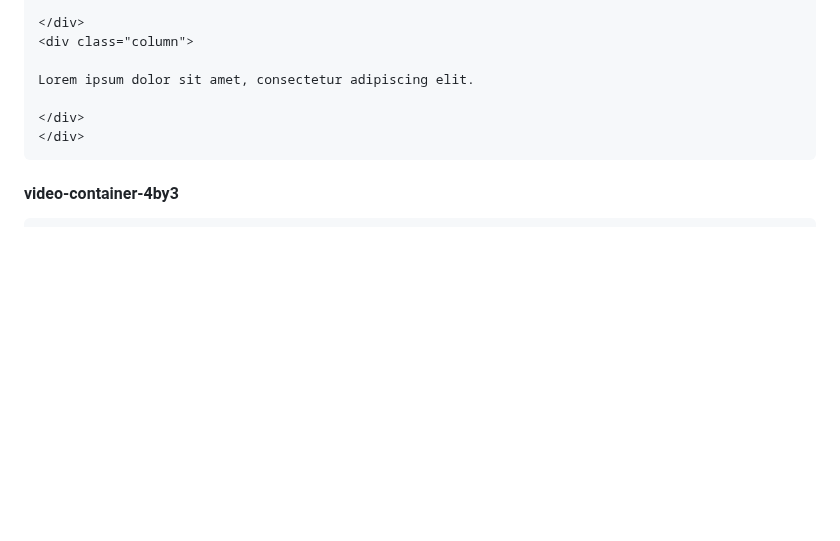
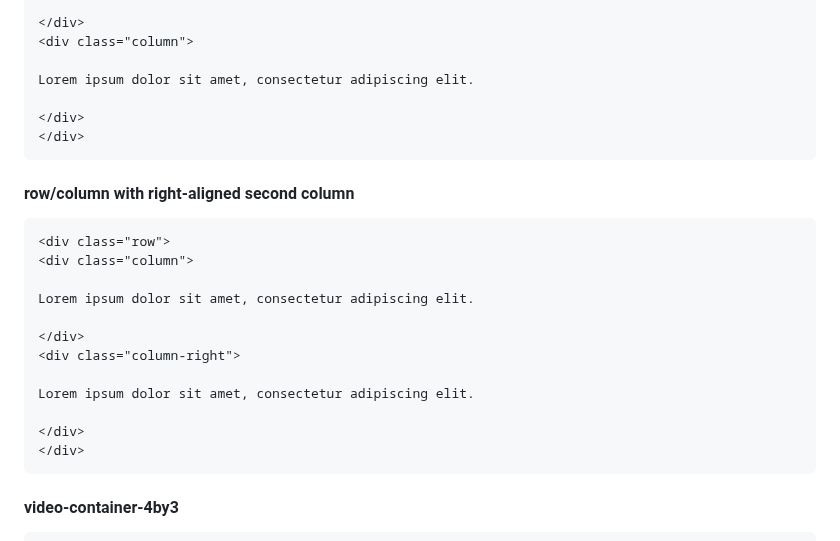
Before and after one commit to paulhibbitts/test-docsify-this, a Markdown page: docs/README.md, the part around the change. GitHub-like rendering; blank space fills up the shorter version.

````diff
--- a/docs/README.md
+++ b/docs/README.md
@@ -946,6 +946,23 @@ Lorem ipsum dolor sit amet, consectetur adipiscing elit.
 </div>
 ```
 
+#### row/column with right-aligned second column
+
+```html
+<div class="row">
+<div class="column">
+
+Lorem ipsum dolor sit amet, consectetur adipiscing elit.
+
+</div>
+<div class="column-right">
+
+Lorem ipsum dolor sit amet, consectetur adipiscing elit.
+
+</div>
+</div>
+```
+
 #### video-container-4by3
 
 ```html
````
